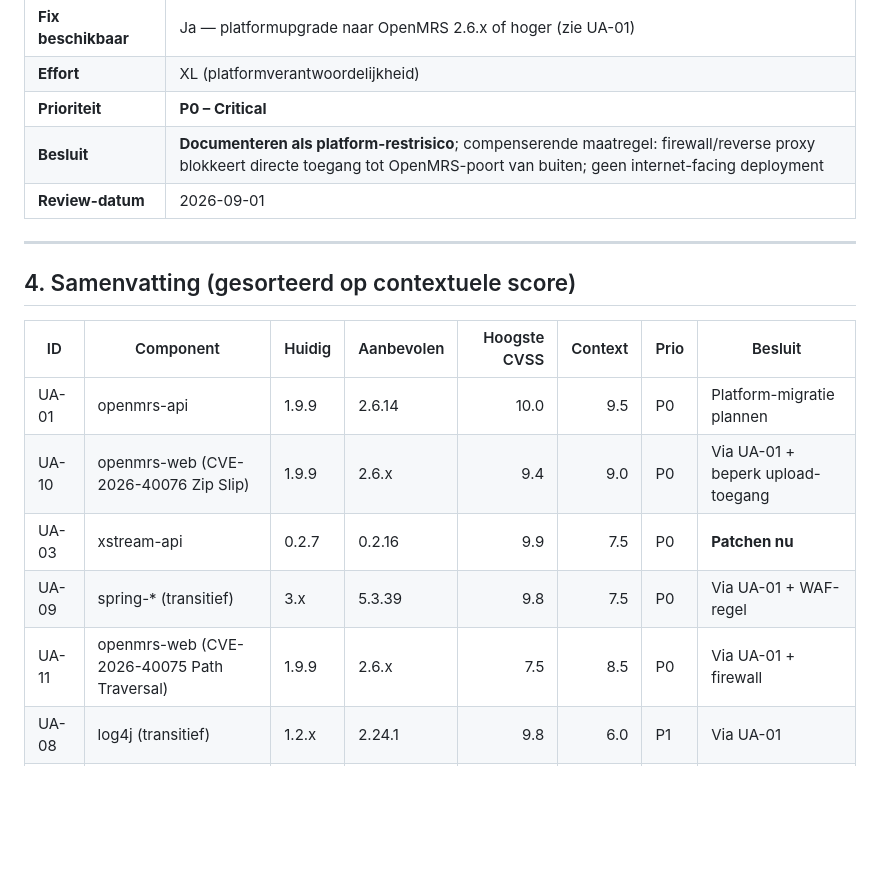
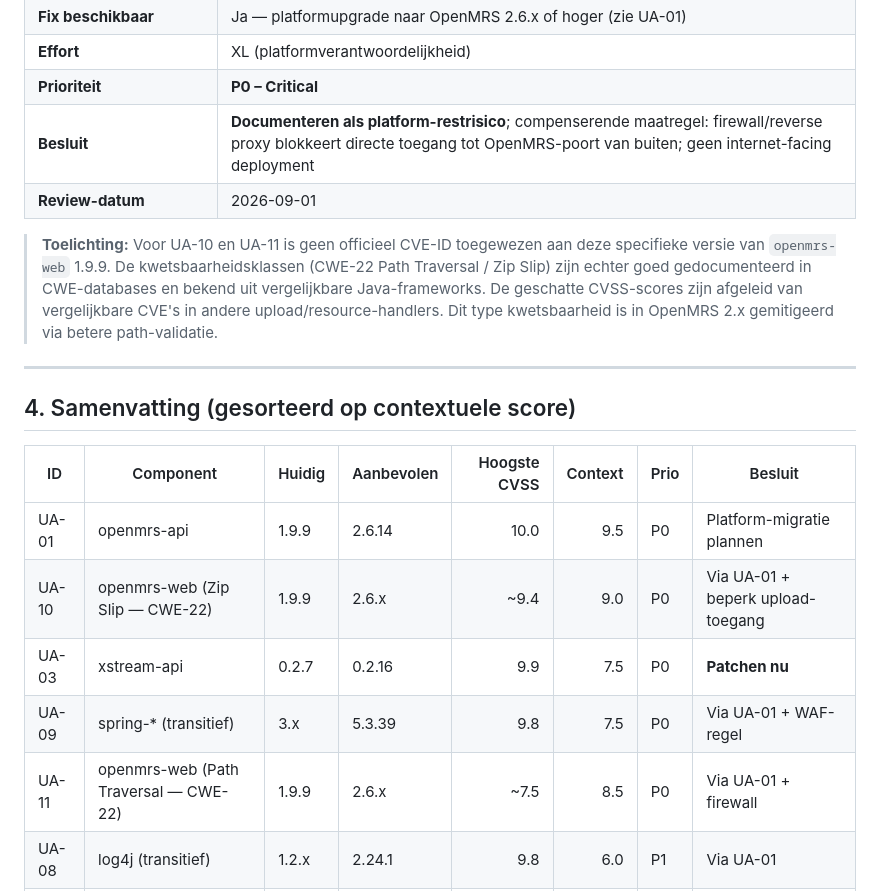
Before and after one commit to ICT2-4AVANS/LU2SecurityPoC, a Markdown page: docs/auditreport/06-update-advies.md, the part around one of its changes. Rendered like a GitHub page; blank space fills up the shorter version.

```diff
--- a/docs/auditreport/06-update-advies.md
+++ b/docs/auditreport/06-update-advies.md
@@ -272,6 +274,8 @@ De **transitieve** dependencies (Spring Framework, Hibernate, log4j, xstream, ja
 | **Besluit** | **Documenteren als platform-restrisico**; compenserende maatregel: firewall/reverse proxy blokkeert directe toegang tot OpenMRS-poort van buiten; geen internet-facing deployment |
 | **Review-datum** | 2026-09-01 |
 
+> **Toelichting:** Voor UA-10 en UA-11 is geen officieel CVE-ID toegewezen aan deze specifieke versie van `openmrs-web` 1.9.9. De kwetsbaarheidsklassen (CWE-22 Path Traversal / Zip Slip) zijn echter goed gedocumenteerd in CWE-databases en bekend uit vergelijkbare Java-frameworks. De geschatte CVSS-scores zijn afgeleid van vergelijkbare CVE's in andere upload/resource-handlers. Dit type kwetsbaarheid is in OpenMRS 2.x gemitigeerd via betere path-validatie.
+
 ---
 
 ## 4. Samenvatting (gesorteerd op contextuele score)
@@ -279,10 +283,10 @@ De **transitieve** dependencies (Spring Framework, Hibernate, log4j, xstream, ja
 | ID | Component | Huidig | Aanbevolen | Hoogste CVSS | Context | Prio | Besluit |
 |---|---|---|---|---:|---:|---|---|
 | UA-01 | openmrs-api | 1.9.9 | 2.6.14 | 10.0 | 9.5 | P0 | Platform-migratie plannen |
-| UA-10 | openmrs-web (CVE-2026-40076 Zip Slip) | 1.9.9 | 2.6.x | 9.4 | 9.0 | P0 | Via UA-01 + beperk upload-toegang |
+| UA-10 | openmrs-web (Zip Slip — CWE-22) | 1.9.9 | 2.6.x | ~9.4 | 9.0 | P0 | Via UA-01 + beperk upload-toegang |
 | UA-03 | xstream-api | 0.2.7 | 0.2.16 | 9.9 | 7.5 | P0 | **Patchen nu** |
 | UA-09 | spring-* (transitief) | 3.x | 5.3.39 | 9.8 | 7.5 | P0 | Via UA-01 + WAF-regel |
-| UA-11 | openmrs-web (CVE-2026-40075 Path Traversal) | 1.9.9 | 2.6.x | 7.5 | 8.5 | P0 | Via UA-01 + firewall |
+| UA-11 | openmrs-web (Path Traversal — CWE-22) | 1.9.9 | 2.6.x | ~7.5 | 8.5 | P0 | Via UA-01 + firewall |
 | UA-08 | log4j (transitief) | 1.2.x | 2.24.1 | 9.8 | 6.0 | P1 | Via UA-01 |
 | UA-02 | reporting-api | 0.9.2 | 1.27.0 | 7.5 | 5.0 | P1 | Na UA-01 |
 | UA-05 | joda-time | 2.2 | 2.12.7 | n.v.t. | 4.0 | P2 | Volgende sprint |
```
Also changed, not shown: other parts of docs/auditreport/06-update-advies.md (+10 -8 lines), docs/auditreport/05-pentest-bevindingen.md (+5 -5 lines), docs/auditreport/ai-tooling-verantwoording.md (added, +113 -0 lines).
